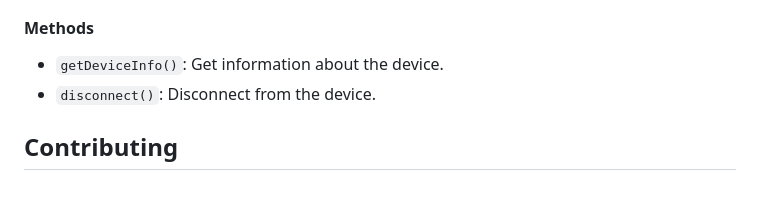
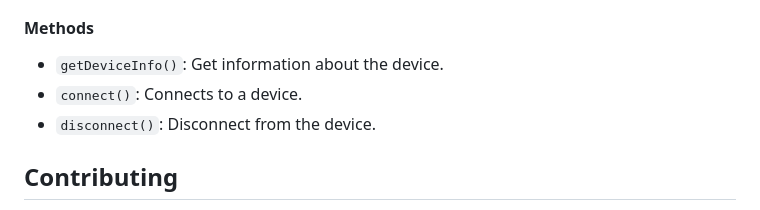
Before and after one commit to shmatul/multidevice-bluetooth-heart-rate-monitor, a Markdown page: README.md, the part around the change. Rendered like a GitHub page.

Commit message:
update readme - fixes

```diff
--- a/README.md
+++ b/README.md
@@ -98,6 +98,7 @@ Represents a single Bluetooth heart rate monitor device.
 #### Methods
 
 - `getDeviceInfo()`: Get information about the device.
+- `connect()`: Connects to a device.
 - `disconnect()`: Disconnect from the device.
 
 ## Contributing
```
